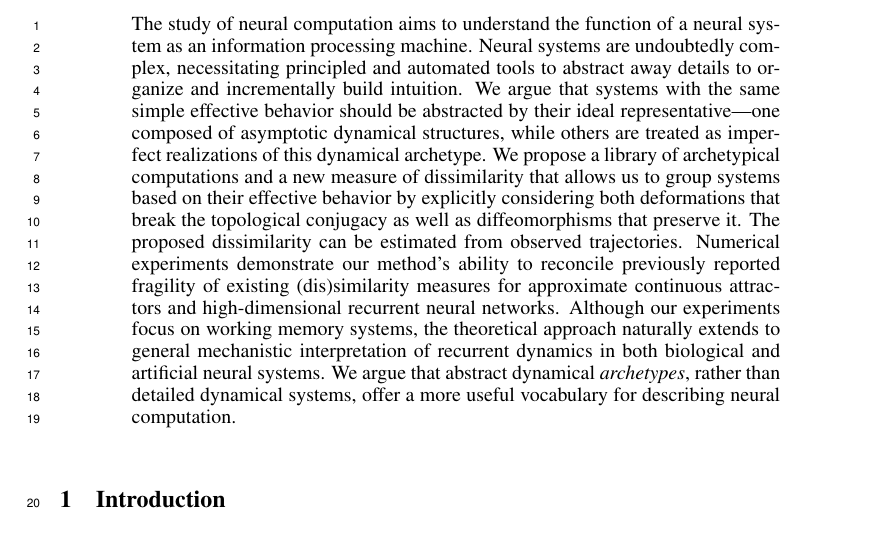
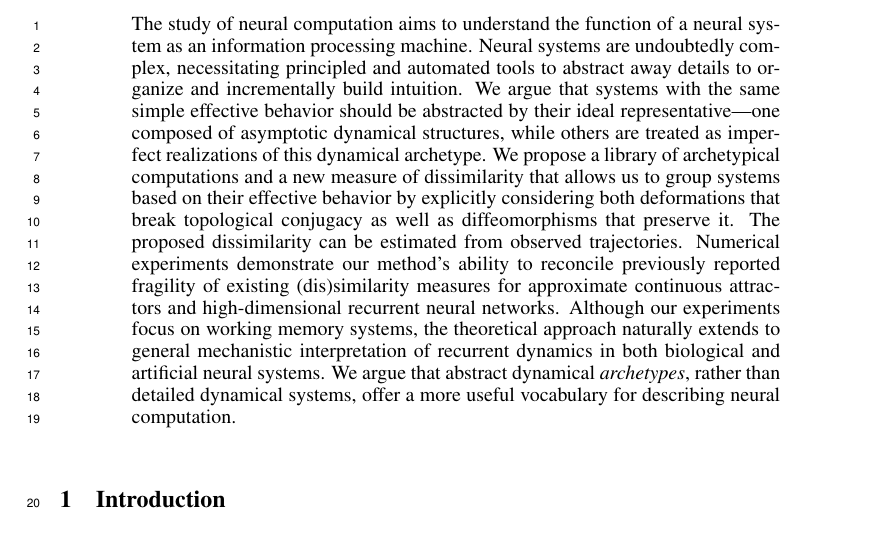
Before and after one commit to Asagodi/topological_diversity, a LaTeX paper (iam/interpretable_attractor_motifs.tex): part of page 1 of 37, cut so that both start at the same text. Compiled offline with pdfLaTeX.

Commit message:
-the in abstract

```diff
--- a/iam/interpretable_attractor_motifs.tex
+++ b/iam/interpretable_attractor_motifs.tex
@@ -172,7 +172,7 @@
 The study of neural computation aims to understand the function of a neural system as an information processing machine.
 Neural systems are undoubtedly complex, necessitating principled and automated tools to abstract away details to organize and incrementally build intuition.
 We argue that systems with the same simple effective behavior should be abstracted by their ideal representative---one composed of asymptotic dynamical structures, while others are treated as imperfect realizations of this dynamical archetype.
-We propose a library of archetypical computations and a new measure of dissimilarity that allows us to group systems based on their effective behavior by explicitly considering both deformations that break the topological conjugacy as well as diffeomorphisms that preserve it.
+We propose a library of archetypical computations and a new measure of dissimilarity that allows us to group systems based on their effective behavior by explicitly considering both deformations that break topological conjugacy as well as diffeomorphisms that preserve it.
 The proposed dissimilarity can be estimated from observed trajectories.
 Numerical experiments demonstrate our method's ability to reconcile previously reported fragility of existing (dis)similarity measures for approximate continuous attractors and high-dimensional recurrent neural networks.
 Although our experiments focus on working memory systems, the theoretical approach naturally extends to general mechanistic interpretation of recurrent dynamics in both biological and artificial neural systems.
```
